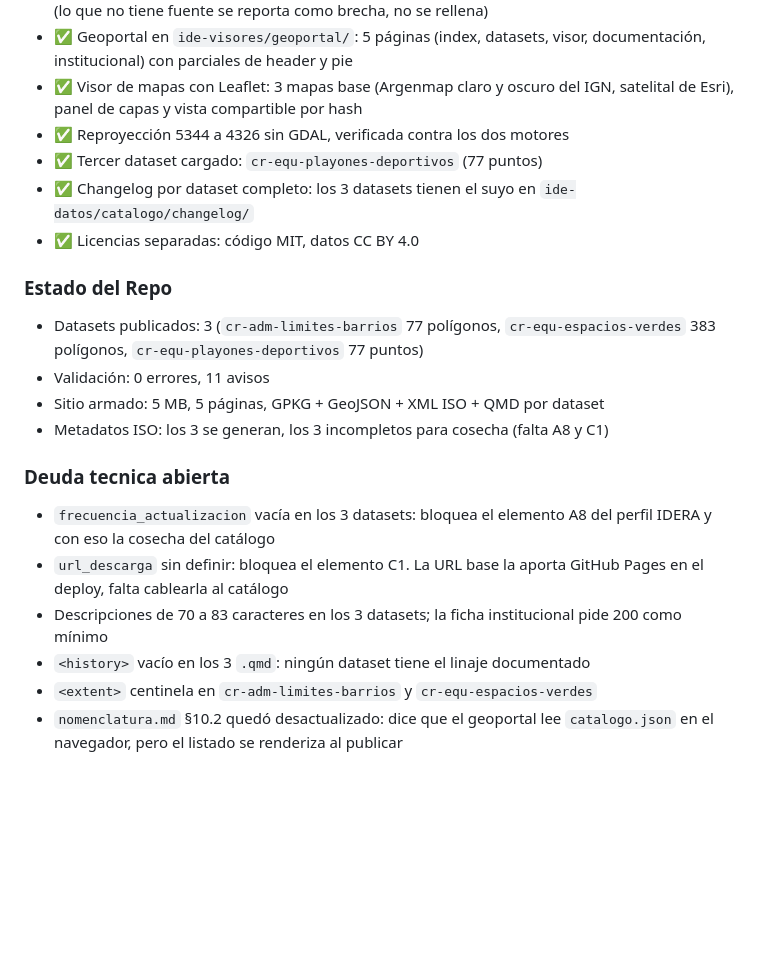
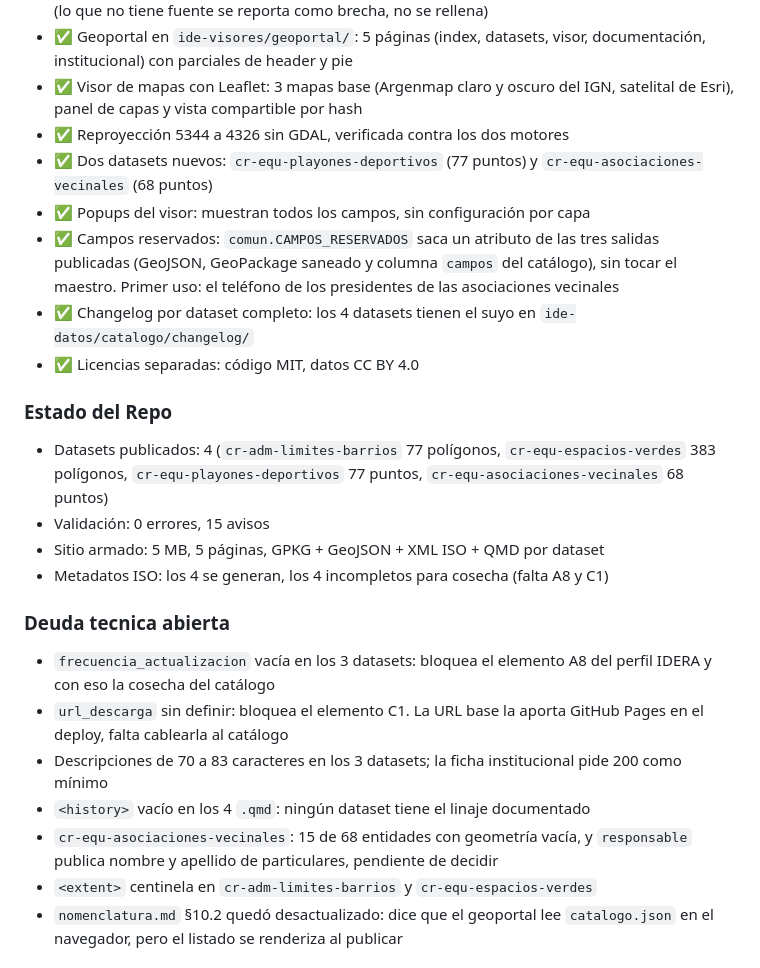
Before and after one commit to comodoro-mit/ide, a Markdown page: docs/05-progreso/changelog.md, the part around the change. Drawn GitHub-style; blank space fills up the shorter version.

Commit message:
docs: log the pipeline and geoportal milestone

```diff
--- a/docs/05-progreso/changelog.md
+++ b/docs/05-progreso/changelog.md
@@ -27,17 +27,24 @@ Formato: `## [YYYY-MM-DD] - Descripción`
 - ✅ Visor de mapas con Leaflet: 3 mapas base (Argenmap claro y oscuro del IGN,
   satelital de Esri), panel de capas y vista compartible por hash
 - ✅ Reproyección 5344 a 4326 sin GDAL, verificada contra los dos motores
-- ✅ Tercer dataset cargado: `cr-equ-playones-deportivos` (77 puntos)
-- ✅ Changelog por dataset completo: los 3 datasets tienen el suyo en
+- ✅ Dos datasets nuevos: `cr-equ-playones-deportivos` (77 puntos) y
+  `cr-equ-asociaciones-vecinales` (68 puntos)
+- ✅ Popups del visor: muestran todos los campos, sin configuración por capa
+- ✅ Campos reservados: `comun.CAMPOS_RESERVADOS` saca un atributo de las tres
+  salidas publicadas (GeoJSON, GeoPackage saneado y columna `campos` del
+  catálogo), sin tocar el maestro. Primer uso: el teléfono de los presidentes
+  de las asociaciones vecinales
+- ✅ Changelog por dataset completo: los 4 datasets tienen el suyo en
   `ide-datos/catalogo/changelog/`
 - ✅ Licencias separadas: código MIT, datos CC BY 4.0
 
 ### Estado del Repo
-- Datasets publicados: 3 (`cr-adm-limites-barrios` 77 polígonos,
-  `cr-equ-espacios-verdes` 383 polígonos, `cr-equ-playones-deportivos` 77 puntos)
-- Validación: 0 errores, 11 avisos
+- Datasets publicados: 4 (`cr-adm-limites-barrios` 77 polígonos,
+  `cr-equ-espacios-verdes` 383 polígonos, `cr-equ-playones-deportivos` 77 puntos,
+  `cr-equ-asociaciones-vecinales` 68 puntos)
+- Validación: 0 errores, 15 avisos
 - Sitio armado: 5 MB, 5 páginas, GPKG + GeoJSON + XML ISO + QMD por dataset
-- Metadatos ISO: los 3 se generan, los 3 incompletos para cosecha (falta A8 y C1)
+- Metadatos ISO: los 4 se generan, los 4 incompletos para cosecha (falta A8 y C1)
 
 ### Deuda tecnica abierta
 - `frecuencia_actualizacion` vacía en los 3 datasets: bloquea el elemento A8 del
@@ -46,7 +53,9 @@ Formato: `## [YYYY-MM-DD] - Descripción`
   GitHub Pages en el deploy, falta cablearla al catálogo
 - Descripciones de 70 a 83 caracteres en los 3 datasets; la ficha institucional
   pide 200 como mínimo
-- `<history>` vacío en los 3 `.qmd`: ningún dataset tiene el linaje documentado
+- `<history>` vacío en los 4 `.qmd`: ningún dataset tiene el linaje documentado
+- `cr-equ-asociaciones-vecinales`: 15 de 68 entidades con geometría vacía, y
+  `responsable` publica nombre y apellido de particulares, pendiente de decidir
 - `<extent>` centinela en `cr-adm-limites-barrios` y `cr-equ-espacios-verdes`
 - `nomenclatura.md` §10.2 quedó desactualizado: dice que el geoportal lee
   `catalogo.json` en el navegador, pero el listado se renderiza al publicar
```
